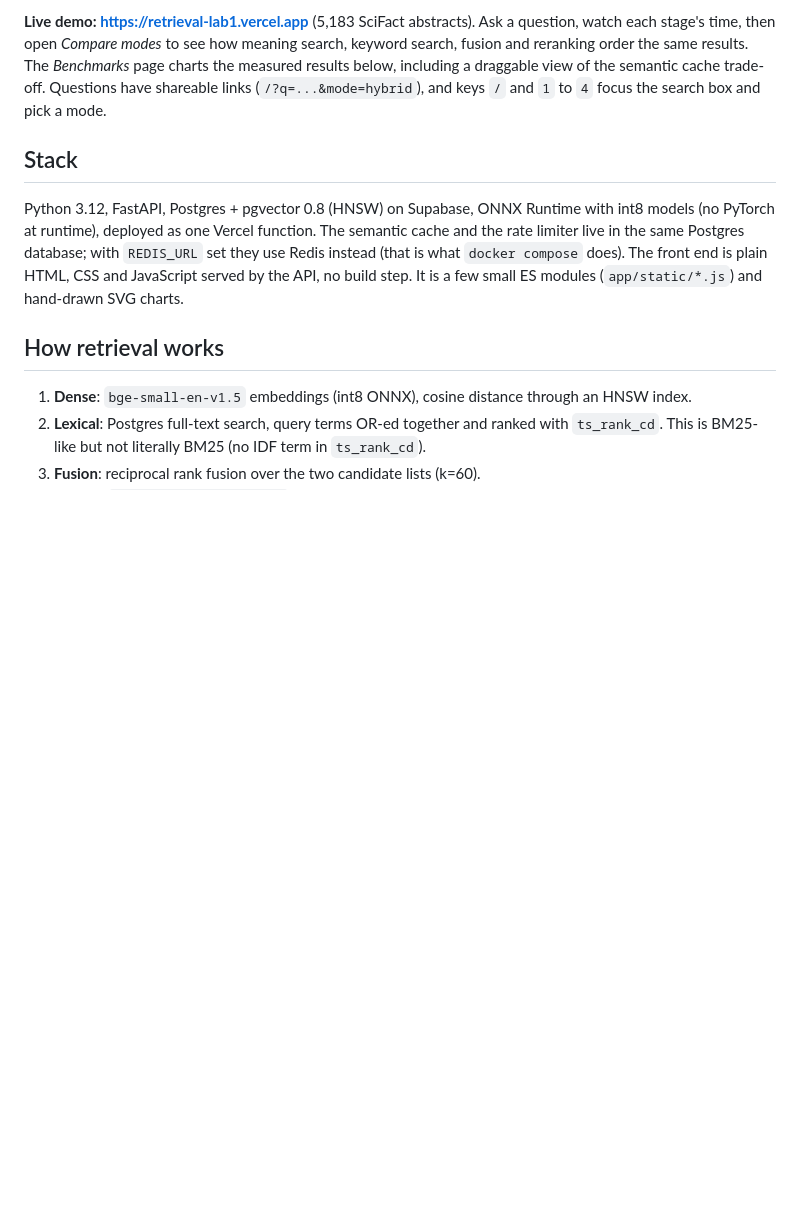
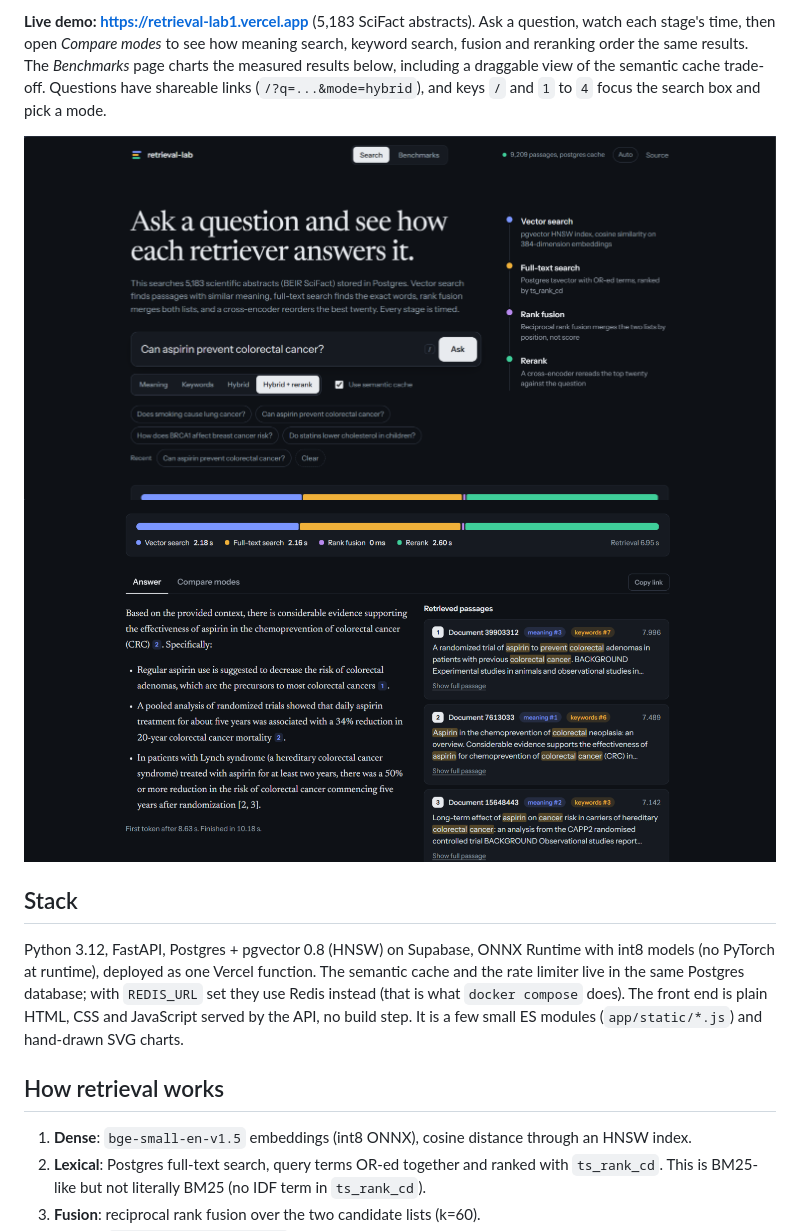
Before and after one commit to hemanthkumar1012/retrieval-lab, a Markdown page: README.md, the part around the change. Rendered like a GitHub page; pictures changed too: docs/screenshots/answer.png (added), docs/screenshots/home.png (added); blank space fills up the shorter version.

Commit message:
Run vector and full-text search in parallel, reuse query embedding, fix [2, 3] citations, add screenshots

```diff
--- a/README.md
+++ b/README.md
@@ -12,6 +12,9 @@ each stage's time, then open *Compare modes* to see how meaning search, keyword
 and reranking order the same results. The *Benchmarks* page charts the measured results below,
 including a draggable view of the semantic cache trade-off. Questions have shareable links
 (`/?q=...&mode=hybrid`), and keys `/` and `1` to `4` focus the search box and pick a mode.
+
+![Home page with the pipeline guide](docs/screenshots/home.png)
+![An answered question with per-stage timings and cited sources](docs/screenshots/answer.png)
 
 ## Stack
 
```
Also changed, not shown: 3 other files.
